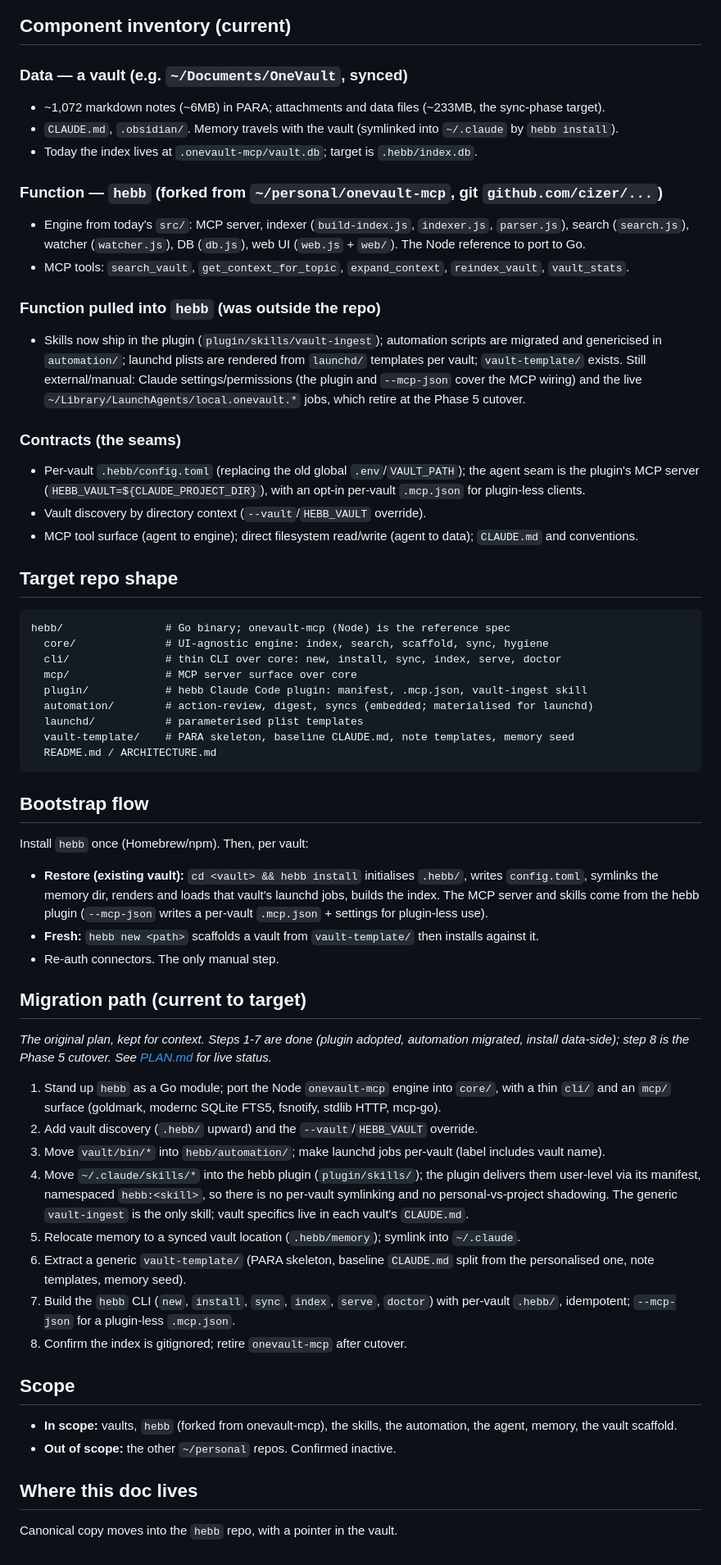
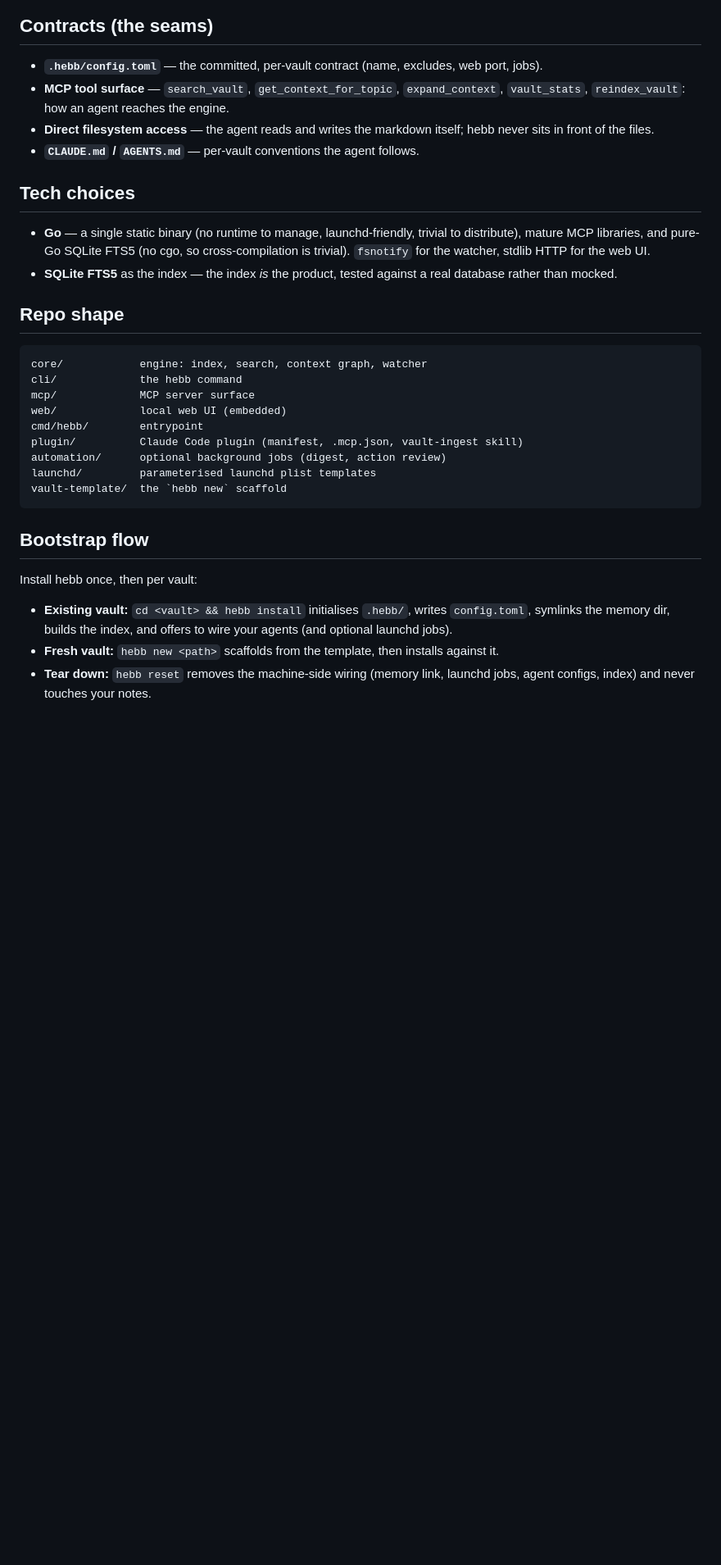
Before and after one commit to cizer/hebb, a Markdown page: ARCHITECTURE.md, the part around one of its changes. Shown at 82% size. GitHub-like rendering; blank space fills up the shorter version.

````diff
--- a/ARCHITECTURE.md
+++ b/ARCHITECTURE.md
@@ -74,67 +62,36 @@ flowchart TB
   CONV -.governs.-> AGENT
 ```
 
-## Component inventory (current)
+## Contracts (the seams)
 
-### Data — a vault (e.g. `~/Documents/OneVault`, synced)
-- ~1,072 markdown notes (~6MB) in PARA; attachments and data files (~233MB, the sync-phase target).
-- `CLAUDE.md`, `.obsidian/`. Memory travels with the vault (symlinked into `~/.claude` by `hebb install`).
-- Today the index lives at `.onevault-mcp/vault.db`; target is `.hebb/index.db`.
+- **`.hebb/config.toml`** — the committed, per-vault contract (name, excludes, web port, jobs).
+- **MCP tool surface** — `search_vault`, `get_context_for_topic`, `expand_context`, `vault_stats`, `reindex_vault`: how an agent reaches the engine.
+- **Direct filesystem access** — the agent reads and writes the markdown itself; hebb never sits in front of the files.
+- **`CLAUDE.md` / `AGENTS.md`** — per-vault conventions the agent follows.
 
-### Function — `hebb` (forked from `~/personal/onevault-mcp`, git `github.com/cizer/...`)
-- Engine from today's `src/`: MCP server, indexer (`build-index.js`, `indexer.js`, `parser.js`), search (`search.js`), watcher (`watcher.js`), DB (`db.js`), web UI (`web.js` + `web/`). The Node reference to port to Go.
-- MCP tools: `search_vault`, `get_context_for_topic`, `expand_context`, `reindex_vault`, `vault_stats`.
+## Tech choices
 
-### Function pulled into `hebb` (was outside the repo)
-- Skills now ship in the plugin (`plugin/skills/vault-ingest`); automation scripts are migrated and genericised in `automation/`; launchd plists are rendered from `launchd/` templates per vault; `vault-template/` exists. Still external/manual: Claude settings/permissions (the plugin and `--mcp-json` cover the MCP wiring) and the live `~/Library/LaunchAgents/local.onevault.*` jobs, which retire at the Phase 5 cutover.
+- **Go** — a single static binary (no runtime to manage, launchd-friendly, trivial to distribute), mature MCP libraries, and pure-Go SQLite FTS5 (no cgo, so cross-compilation is trivial). `fsnotify` for the watcher, stdlib HTTP for the web UI.
+- **SQLite FTS5** as the index — the index *is* the product, tested against a real database rather than mocked.
 
-### Contracts (the seams)
-- Per-vault `.hebb/config.toml` (replacing the old global `.env`/`VAULT_PATH`); the agent seam is the plugin's MCP server (`HEBB_VAULT=${CLAUDE_PROJECT_DIR}`), with an opt-in per-vault `.mcp.json` for plugin-less clients.
-- Vault discovery by directory context (`--vault`/`HEBB_VAULT` override).
-- MCP tool surface (agent to engine); direct filesystem read/write (agent to data); `CLAUDE.md` and conventions.
-
-## Target repo shape
+## Repo shape
 
 ```
-hebb/                # Go binary; onevault-mcp (Node) is the reference spec
-  core/              # UI-agnostic engine: index, search, scaffold, sync, hygiene
-  cli/               # thin CLI over core: new, install, sync, index, serve, doctor
-  mcp/               # MCP server surface over core
-  plugin/            # hebb Claude Code plugin: manifest, .mcp.json, vault-ingest skill
-  automation/        # action-review, digest, syncs (embedded; materialised for launchd)
-  launchd/           # parameterised plist templates
-  vault-template/    # PARA skeleton, baseline CLAUDE.md, note templates, memory seed
-  README.md / ARCHITECTURE.md
+core/            engine: index, search, context graph, watcher
+cli/             the hebb command
+mcp/             MCP server surface
+web/             local web UI (embedded)
+cmd/hebb/        entrypoint
+plugin/          Claude Code plugin (manifest, .mcp.json, vault-ingest skill)
+automation/      optional background jobs (digest, action review)
+launchd/         parameterised launchd plist templates
+vault-template/  the `hebb new` scaffold
 ```
 
 ## Bootstrap flow
 
-Install `hebb` once (Homebrew/npm). Then, per vault:
+Install hebb once, then per vault:
 
-- **Restore (existing vault):** `cd <vault> && hebb install` initialises `.hebb/`, writes `config.toml`, symlinks the memory dir, renders and loads that vault's launchd jobs, builds the index. The MCP server and skills come from the hebb plugin (`--mcp-json` writes a per-vault `.mcp.json` + settings for plugin-less use).
-- **Fresh:** `hebb new <path>` scaffolds a vault from `vault-template/` then installs against it.
-- Re-auth connectors. The only manual step.
-
-## Migration path (current to target)
-
-_The original plan, kept for context. Steps 1-7 are done (plugin adopted,
-automation migrated, install data-side); step 8 is the Phase 5 cutover. See
-[PLAN.md](PLAN.md) for live status._
-
-1. Stand up `hebb` as a Go module; port the Node `onevault-mcp` engine into `core/`, with a thin `cli/` and an `mcp/` surface (goldmark, modernc SQLite FTS5, fsnotify, stdlib HTTP, mcp-go).
-2. Add vault discovery (`.hebb/` upward) and the `--vault`/`HEBB_VAULT` override.
-3. Move `vault/bin/*` into `hebb/automation/`; make launchd jobs per-vault (label includes vault name).
-4. Move `~/.claude/skills/*` into the hebb plugin (`plugin/skills/`); the plugin delivers them user-level via its manifest, namespaced `hebb:<skill>`, so there is no per-vault symlinking and no personal-vs-project shadowing. The generic `vault-ingest` is the only skill; vault specifics live in each vault's `CLAUDE.md`.
-5. Relocate memory to a synced vault location (`.hebb/memory`); symlink into `~/.claude`.
-6. Extract a generic `vault-template/` (PARA skeleton, baseline `CLAUDE.md` split from the personalised one, note templates, memory seed).
-7. Build the `hebb` CLI (`new`, `install`, `sync`, `index`, `serve`, `doctor`) with per-vault `.hebb/`, idempotent; `--mcp-json` for a plugin-less `.mcp.json`.
-8. Confirm the index is gitignored; retire `onevault-mcp` after cutover.
-
-## Scope
-
-- **In scope:** vaults, `hebb` (forked from onevault-mcp), the skills, the automation, the agent, memory, the vault scaffold.
-- **Out of scope:** the other `~/personal` repos. Confirmed inactive.
-
-## Where this doc lives
-
-Canonical copy moves into the `hebb` repo, with a pointer in the vault.
+- **Existing vault:** `cd <vault> && hebb install` initialises `.hebb/`, writes `config.toml`, symlinks the memory dir, builds the index, and offers to wire your agents (and optional launchd jobs).
+- **Fresh vault:** `hebb new <path>` scaffolds from the template, then installs against it.
+- **Tear down:** `hebb reset` removes the machine-side wiring (memory link, launchd jobs, agent configs, index) and never touches your notes.
````
Also changed, not shown: other parts of ARCHITECTURE.md (+30 -42 lines).
